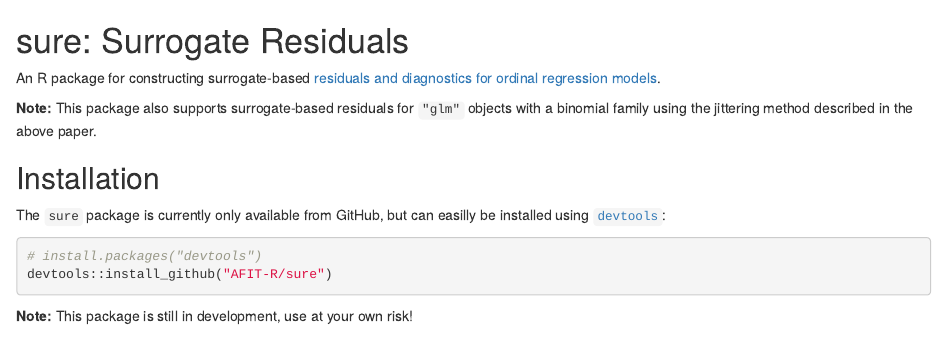
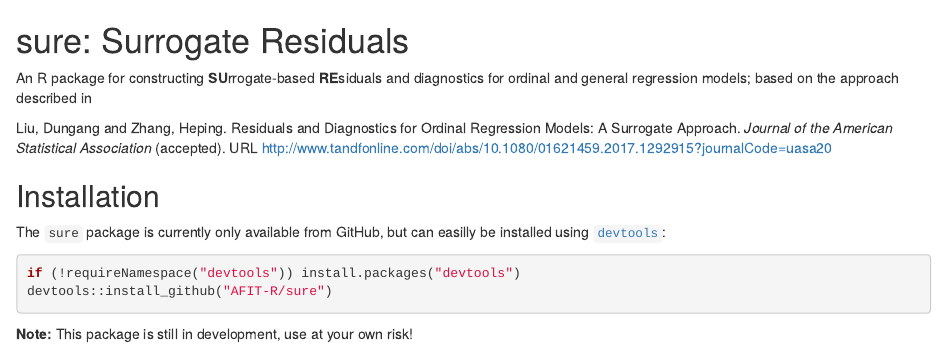
Before and after one commit to koalaverse/sure, an R Markdown document (README.Rmd): the page in a window 1100 px wide, from its top. Rendered offline with R 4.5, knitr and Pandoc, with nearby package versions; badge pictures from the web are left out.

Commit message:
better installation instructions

````diff
--- a/README.Rmd
+++ b/README.Rmd
@@ -17,15 +17,18 @@
 
 # sure: Surrogate Residuals
 
-An R package for constructing surrogate-based [residuals and diagnostics for ordinal regression models](http://amstat.tandfonline.com/doi/abs/10.1080/01621459.2017.1292915).
+An R package for constructing **SU**rrogate-based **RE**siduals and diagnostics for ordinal and general regression models; based on the approach described in
 
-**Note:** This package also supports surrogate-based residuals for `"glm"` objects with a binomial family using the jittering method described in the above paper.
+Liu, Dungang and Zhang, Heping. Residuals and Diagnostics for Ordinal Regression Models: A Surrogate Approach.
+*Journal of the American Statistical Association* (accepted). URL
+http://www.tandfonline.com/doi/abs/10.1080/01621459.2017.1292915?journalCode=uasa20
+
 
 ## Installation
 
 The `sure` package is currently only available from GitHub, but can easilly be installed using [`devtools`](https://CRAN.R-project.org/package=devtools):
 ```{r, eval=FALSE}
-# install.packages("devtools")
+if (!requireNamespace("devtools")) install.packages("devtools")
 devtools::install_github("AFIT-R/sure")
 ```
 **Note:** This package is still in development, use at your own risk!
````
Also changed, not shown: README.html, README.md.
